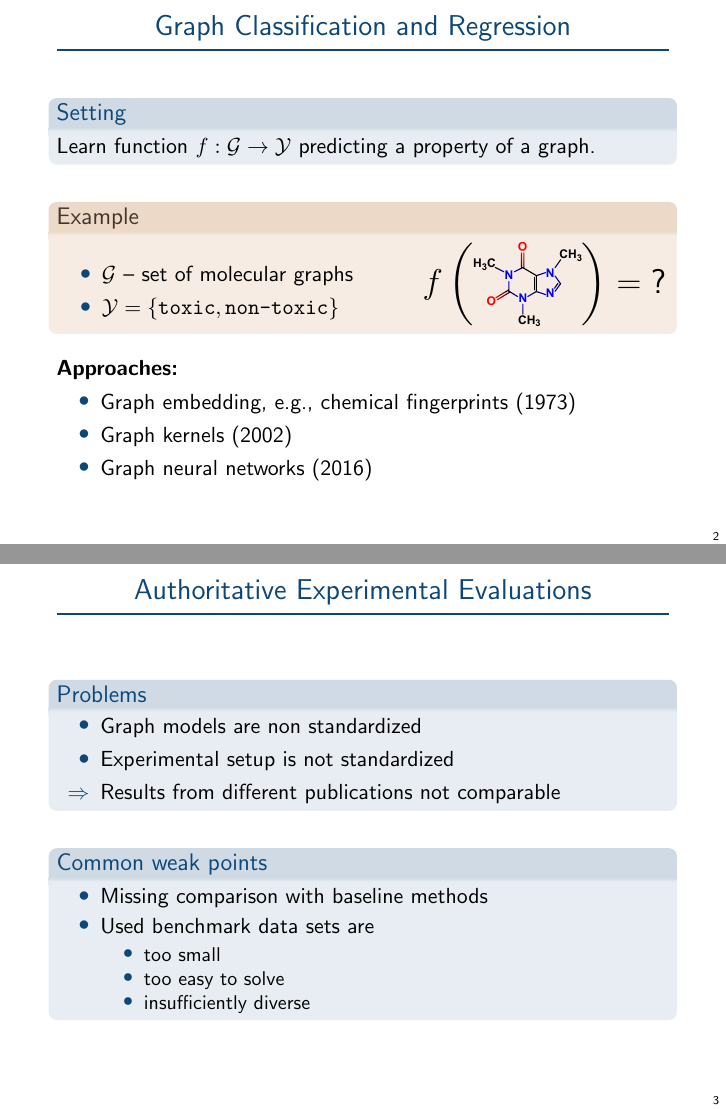
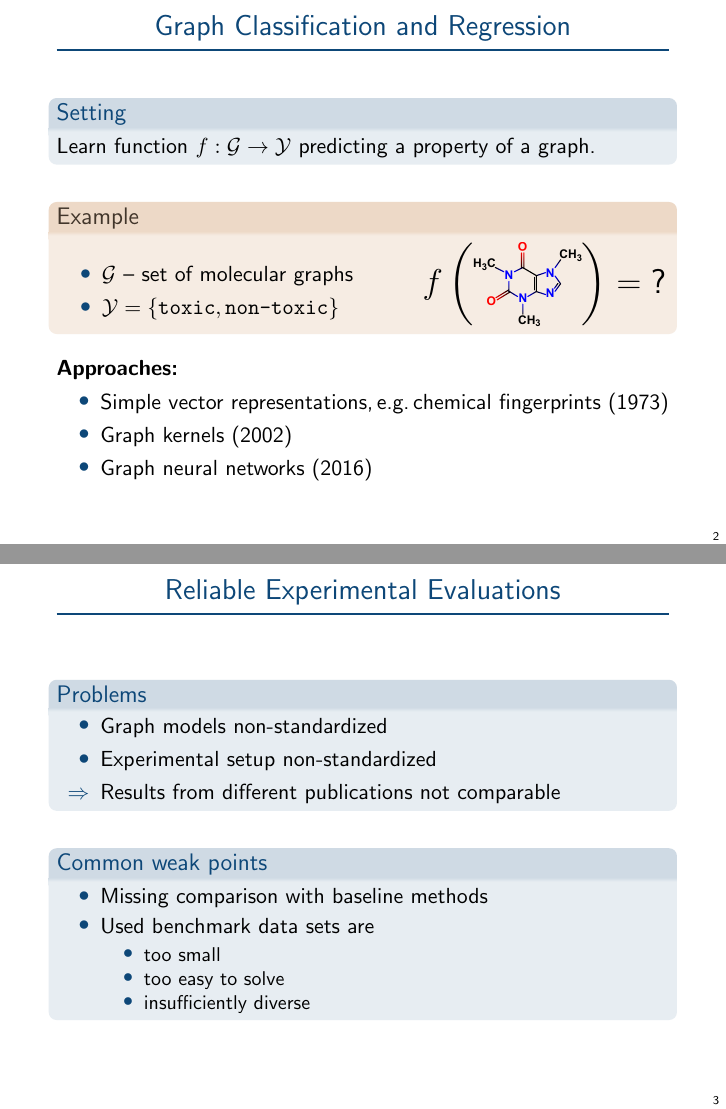
Before and after one commit to chrsmrrs/tudataset, LaTeX slides (slides/slides.tex): pages 4 and 6 of 17, joined at a grey line. Compiled offline with pdfLaTeX.

Commit message:
finalized slides

```diff
--- a/slides/slides.tex
+++ b/slides/slides.tex
@@ -110,7 +110,7 @@ Learn function $f : \mathcal{G} \to \mathcal{Y}$ predicting a property of a grap
 
 \textbf{Approaches:}\\
 \begin{itemize}
- \item Graph embedding, e.g., chemical fingerprints (1973)
+ \item Simple vector representations,\,e.g.\,chemical fingerprints (1973)
  \item Graph kernels (2002)
  \item Graph neural networks (2016)
 \end{itemize}
@@ -118,12 +118,12 @@ Learn function $f : \mathcal{G} \to \mathcal{Y}$ predicting a property of a grap
 
 
 
-\begin{frame}{Authoritative Experimental Evaluations}
+\begin{frame}{Reliable Experimental Evaluations}
 
 \begin{block}{Problems}
  \begin{itemize}
-  \item Graph models are non standardized
-  \item Experimental setup is not standardized
+  \item Graph models non-standardized
+  \item Experimental setup non-standardized
   \item[$\Rightarrow$] Results from different publications not comparable
  \end{itemize}
 \end{block}
```
Also changed, not shown: slides/figures/tud.png (added), slides/slides.tex (8 more changed lines).
